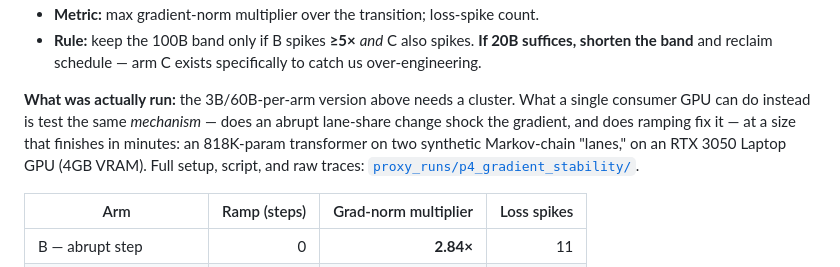
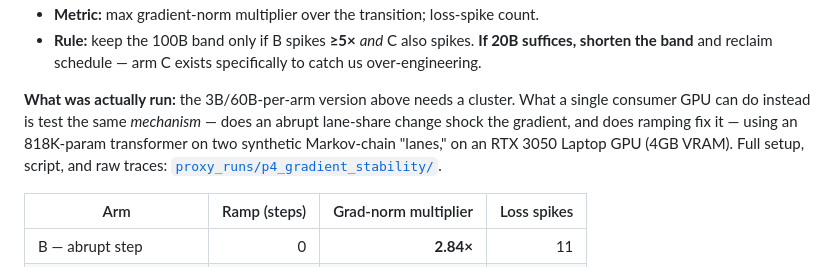
Before and after one commit to subramanyanaik/schoolofai_subbu, a Markdown page: assignmnet5/README.md, the part around the change. Rendered like a GitHub page; folded sections open.

Commit message:
Tighten P4 write-up wording
Co-Authored-By: Claude Sonnet 5 <noreply@anthropic.com>

```diff
--- a/assignmnet5/README.md
+++ b/assignmnet5/README.md
@@ -418,7 +418,7 @@ Every ratio here is a hypothesis until a cheap experiment tests it. Each proxy s
 - **Metric:** max gradient-norm multiplier over the transition; loss-spike count.
 - **Rule:** keep the 100B band only if B spikes **≥5×** *and* C also spikes. **If 20B suffices, shorten the band** and reclaim schedule — arm C exists specifically to catch us over-engineering.
 
-**What was actually run:** the 3B/60B-per-arm version above needs a cluster. What a single consumer GPU can do instead is test the same *mechanism* — does an abrupt lane-share change shock the gradient, and does ramping fix it — at a size that finishes in minutes: an 818K-param transformer on two synthetic Markov-chain "lanes," on an RTX 3050 Laptop GPU (4GB VRAM). Full setup, script, and raw traces: [`proxy_runs/p4_gradient_stability/`](proxy_runs/p4_gradient_stability/results.md).
+**What was actually run:** the 3B/60B-per-arm version above needs a cluster. What a single consumer GPU can do instead is test the same *mechanism* — does an abrupt lane-share change shock the gradient, and does ramping fix it — using an 818K-param transformer on two synthetic Markov-chain "lanes," on an RTX 3050 Laptop GPU (4GB VRAM). Full setup, script, and raw traces: [`proxy_runs/p4_gradient_stability/`](proxy_runs/p4_gradient_stability/results.md).
 
 | Arm | Ramp (steps) | Grad-norm multiplier | Loss spikes |
 |---|---:|---:|---:|
```
